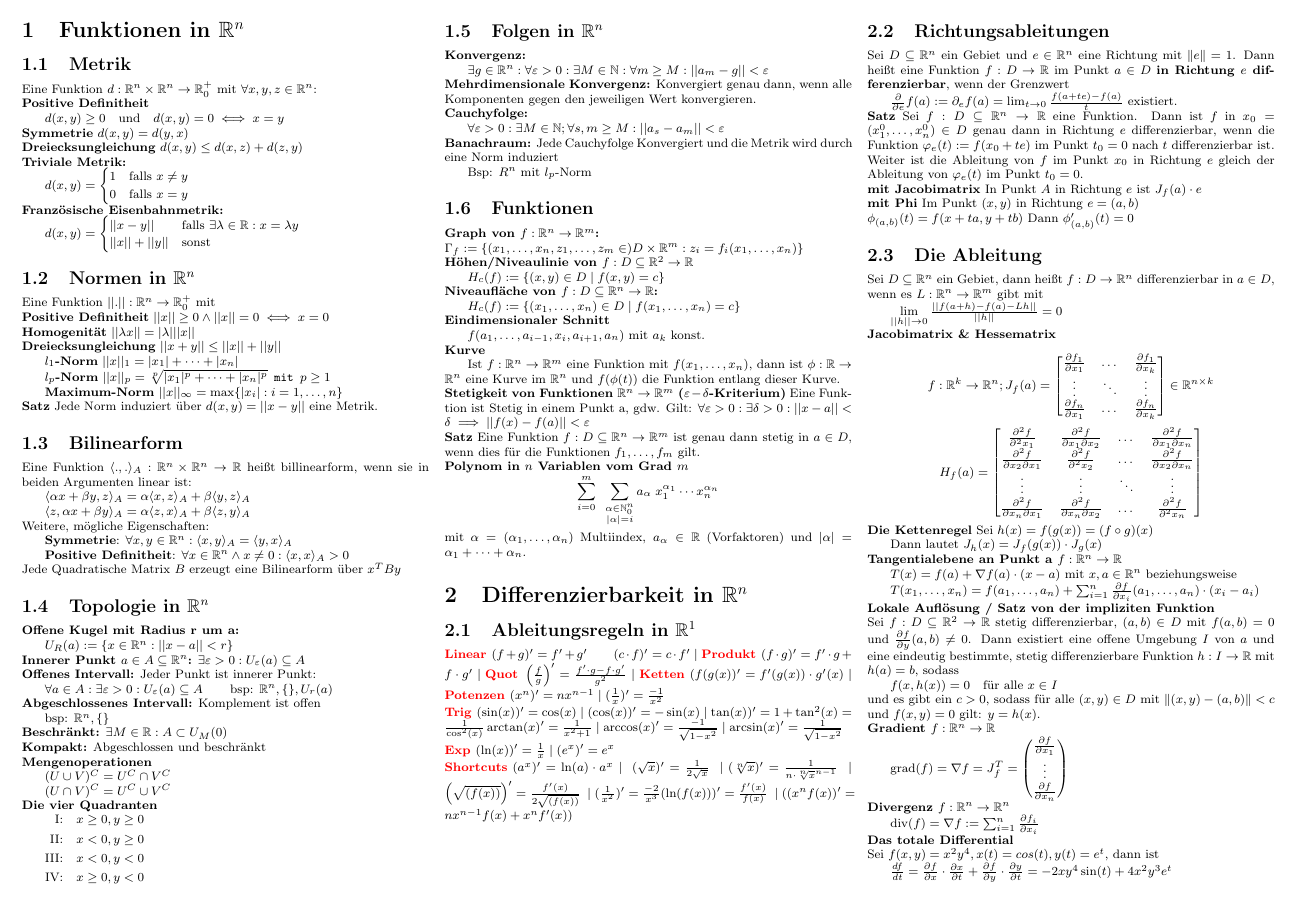
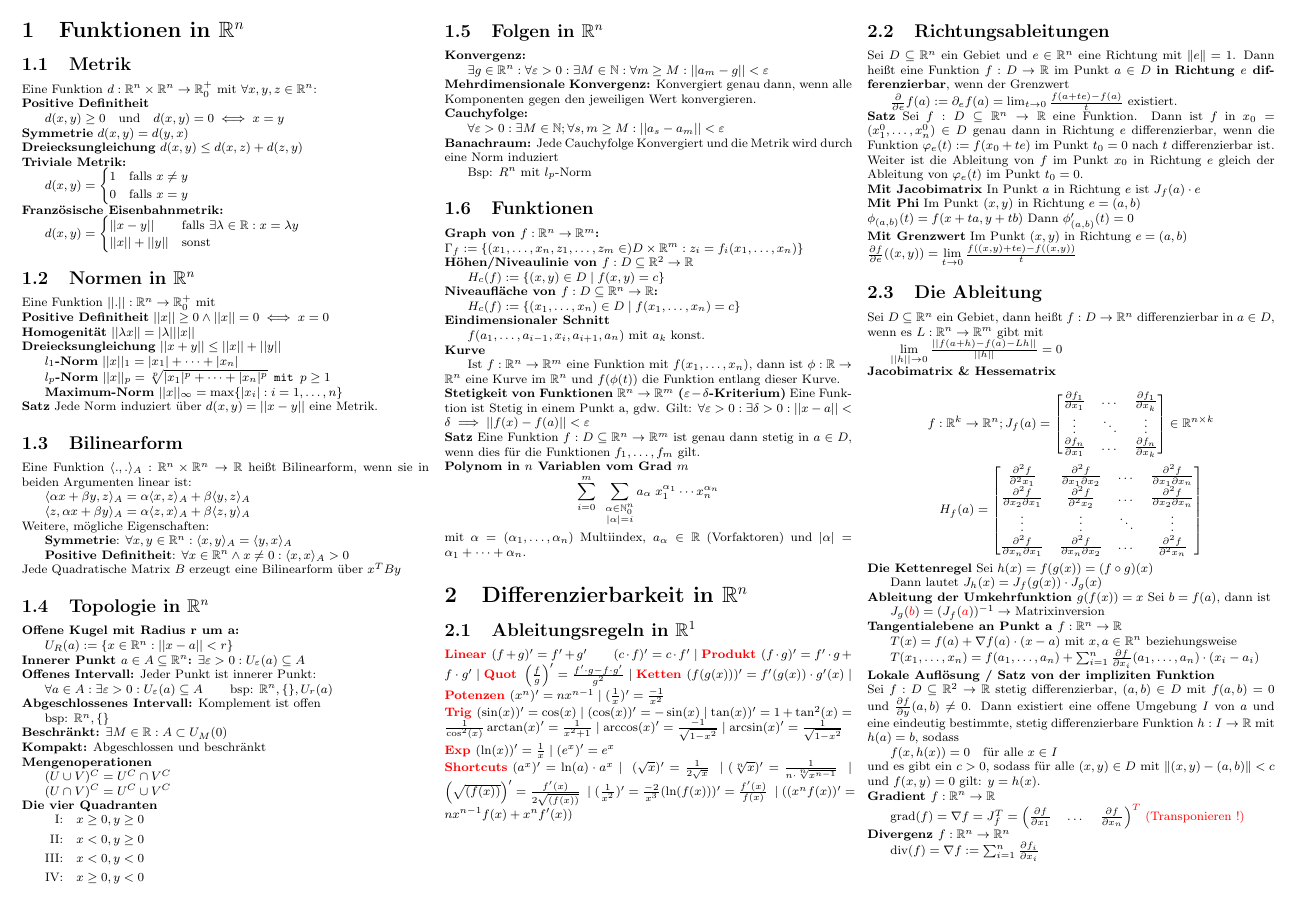
Before and after one commit to katatsumuri-maru/MatheIII-Formelsammlung-LaTeX, a LaTeX document (formelsammlung.tex): page 1 of 2. Compiled offline with pdfLaTeX.

Commit message:
Ableitung der Inversen, Richtungsableitung durch Grenzwert
Danke an
@c0mput3r5c13nt15t und @nyrocarion

```diff
--- a/formelsammlung.tex
+++ b/formelsammlung.tex
@@ -95,7 +95,7 @@ $
 Jede Norm induziert über $d(x,y) = ||x-y||$ eine Metrik.
 
 \subsection{Bilinearform}
-Eine Funktion $\langle.,. \rangle_A : \mathbb R^n \times \mathbb R^n \to \mathbb R$ heißt billinearform, wenn sie in beiden Argumenten linear ist:
+Eine Funktion $\langle.,. \rangle_A : \mathbb R^n \times \mathbb R^n \to \mathbb R$ heißt Bilinearform, wenn sie in beiden Argumenten linear ist:
 
 $
 \langle \alpha x + \beta y, z\rangle_A = \alpha \langle x,z \rangle_A + \beta \langle y,z \rangle_A
@@ -305,13 +305,17 @@ $
 im Punkt \( t_0 = 0 \) nach \( t \) differenzierbar ist. Weiter ist die Ableitung von \( f \) im Punkt \( x_0 \) in Richtung \( e \) gleich der Ableitung von \( \varphi_e(t) \) im Punkt \( t_0 = 0 \).
 
 \noindent
-\textbf{mit Jacobimatrix}
-In Punkt $A$ in Richtung $e$ ist $J_f(a)\cdot e$
+\textbf{Mit Jacobimatrix}
+In Punkt $a$ in Richtung $e$ ist $J_f(a)\cdot e$
 
 \noindent
-\textbf{mit Phi}
+\textbf{Mit Phi}
 Im Punkt $(x,y)$ in Richtung $e=(a,b)$ \\
 $\phi_{(a,b)}(t)=f(x+ta,y+tb)$ Dann $\phi_{(a,b)}'(t)=0$
+
+
+\noindent\textbf{Mit Grenzwert} Im Punkt $(x,y)$ in Richtung $e=(a,b)$ \\
+$\frac{\partial f}{\partial e}((x,y))=\lim\limits_{t\to 0}\frac{f((x,y)+te)-f((x,y))}{t}$
 
 \subsection{Die Ableitung}
 Sei $D \subseteq \mathbb R^n$ ein Gebiet, dann heißt $f:D \to \mathbb R^n$ differenzierbar in $a \in D$, wenn es $L:\mathbb R^n \to \mathbb R^m$ gibt mit
@@ -341,6 +345,11 @@ $$
 Sei $h(x) = f(g(x)) = (f \circ g)(x)$
 
 Dann lautet $J_h(x) = J_f(g(x)) \cdot J_g(x)$
+
+\noindent \textbf{Ableitung der Umkehrfunktion $g(f(x)) = x$}
+Sei $b = f(a)$, dann ist
+
+$J_g({\color{red}b}) = (J_f({\color{red}a}))^{-1} \rightarrow$ Matrixinversion
 
 \noindent
 \textbf{Tangentialebene an Punkt a $f: \mathbb R^n \to \mathbb R$}
@@ -374,26 +383,16 @@ und es gibt ein $c > 0$, sodass für alle $(x, y) \in D$ mit $\|(x, y) - (a, b)\
 $
 \operatorname{grad}(f) = \nabla f = J_f^T =
 \begin{pmatrix}
-    \frac{\partial f}{\partial x_1}\\
-    \vdots \\
+    \frac{\partial f}{\partial x_1} &
+    \dots &
     \frac{\partial f}{\partial x_n}
-\end{pmatrix}
-$
+\end{pmatrix}^{\color{red} T}
+$ {\color{red}(Transponieren !)}
 
 \noindent
 \textbf{Divergenz $f: \mathbb R^n \to \mathbb R^n$}
 
 $\operatorname{div}(f) = \nabla f := \sum_{i=1}^n \frac{\partial f_i}{\partial x_i}$
-
-\noindent
-\textbf{Das totale Differential}
-
-\noindent
-Sei $f(x,y) = x^2y^4, x(t) = cos(t), y(t) = e^t$, dann ist
-
-$\frac{df}{dt} = \frac{\partial f}{\partial x} \cdot \frac{\partial x}{\partial t} + \frac{\partial f}{\partial y} \cdot \frac{\partial y}{\partial t} =  -2xy^4\sin(t) + 4x^2y^3e^t $
-
-
 
 
 \end{paracol}
```
Also changed, not shown: formelsammlung.tex (39 more changed lines).
